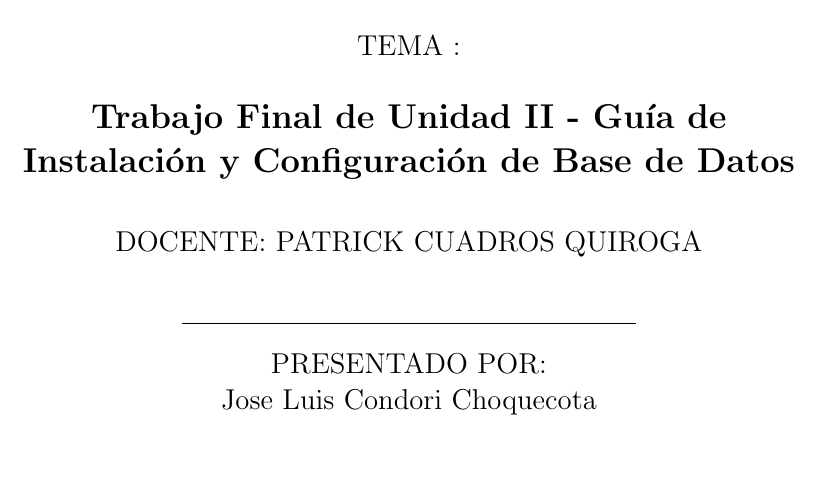
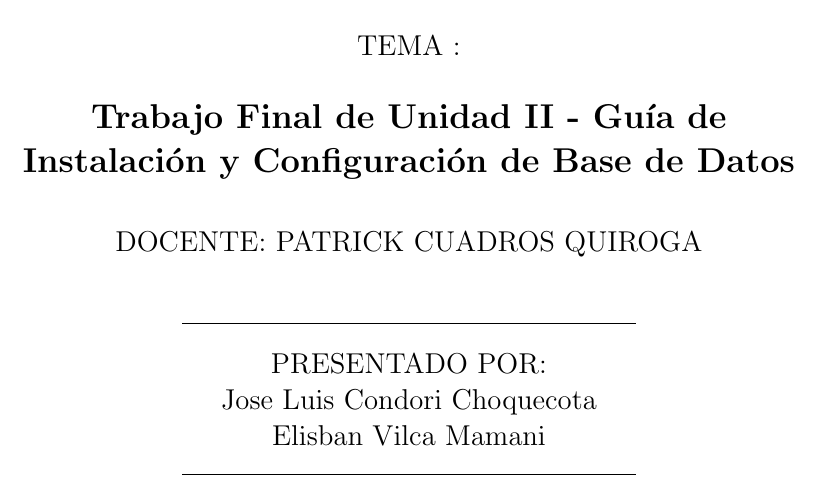
Before and after one commit to jotaele89/Guia-de-instlacion, a LaTeX book (oracle.tex): part of page 1 of 32, cut so that both start at the same text, the shorter picture padded with empty space. Compiled offline with pdfLaTeX.

Commit message:
cambioss

```diff
--- a/oracle.tex
+++ b/oracle.tex
@@ -98,6 +98,7 @@ DOCENTE: PATRICK CUADROS QUIROGA\\
 \begin{large}
 PRESENTADO POR: \\
 Jose Luis Condori Choquecota \\
+Elisban Vilca Mamani\\
 
 
 \end{large}
```
Also changed, not shown: oracle.pdf, 1 other file.
